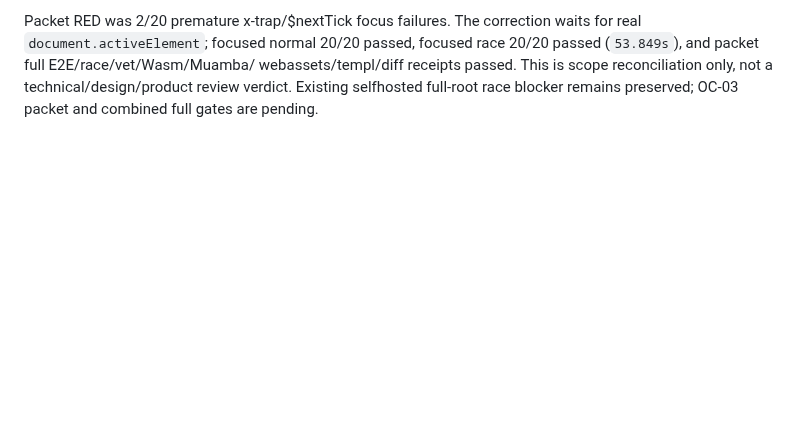
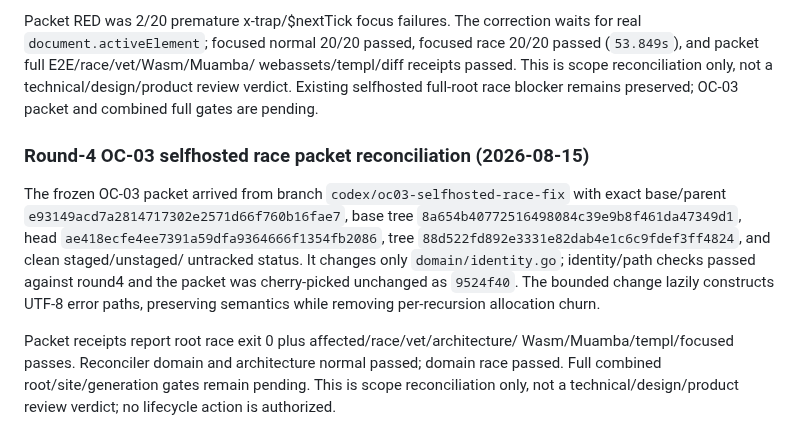
Before and after one commit to araihu/manja, a Markdown page: goal.md, the part around the change. Rendered like a GitHub page; blank space fills up the shorter version.

Commit message:
docs(goal): record selfhosted race packet

```diff
--- a/goal.md
+++ b/goal.md
@@ -1464,3 +1464,21 @@ race 20/20 passed (`53.849s`), and packet full E2E/race/vet/Wasm/Muamba/
 webassets/templ/diff receipts passed. This is scope reconciliation only, not
 a technical/design/product review verdict. Existing selfhosted full-root race
 blocker remains preserved; OC-03 packet and combined full gates are pending.
+
+### Round-4 OC-03 selfhosted race packet reconciliation (2026-08-15)
+
+The frozen OC-03 packet arrived from branch `codex/oc03-selfhosted-race-fix`
+with exact base/parent `e93149acd7a2814717302e2571d66f760b16fae7`, base tree
+`8a654b40772516498084c39e9b8f461da47349d1`, head
+`ae418ecfe4ee7391a59dfa9364666f1354fb2086`, tree
+`88d522fd892e3331e82dab4e1c6c9fdef3ff4824`, and clean staged/unstaged/
+untracked status. It changes only `domain/identity.go`; identity/path checks
+passed against round4 and the packet was cherry-picked unchanged as `9524f40`.
+The bounded change lazily constructs UTF-8 error paths, preserving semantics
+while removing per-recursion allocation churn.
+
+Packet receipts report root race exit 0 plus affected/race/vet/architecture/
+Wasm/Muamba/templ/focused passes. Reconciler domain and architecture normal
+passed; domain race passed. Full combined root/site/generation gates remain
+pending. This is scope reconciliation only, not a technical/design/product
+review verdict; no lifecycle action is authorized.
```
